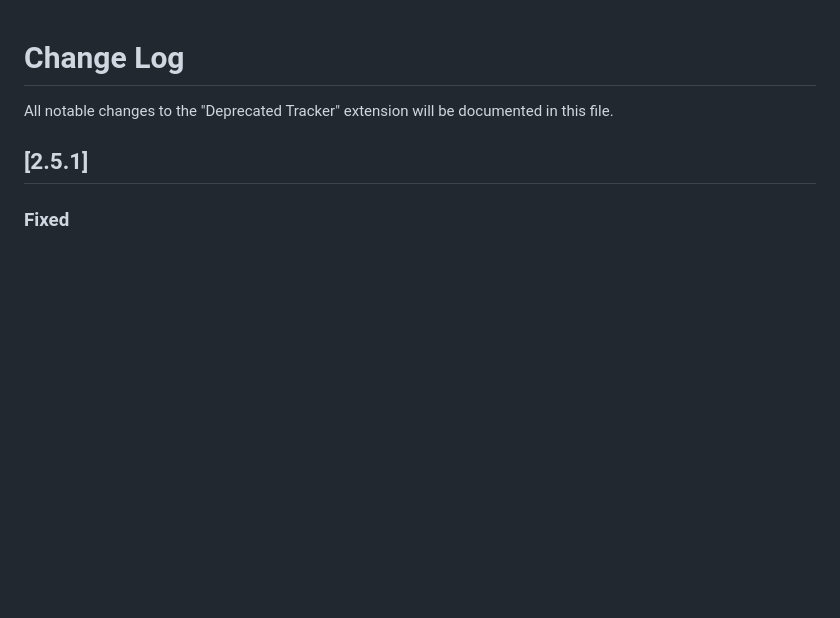
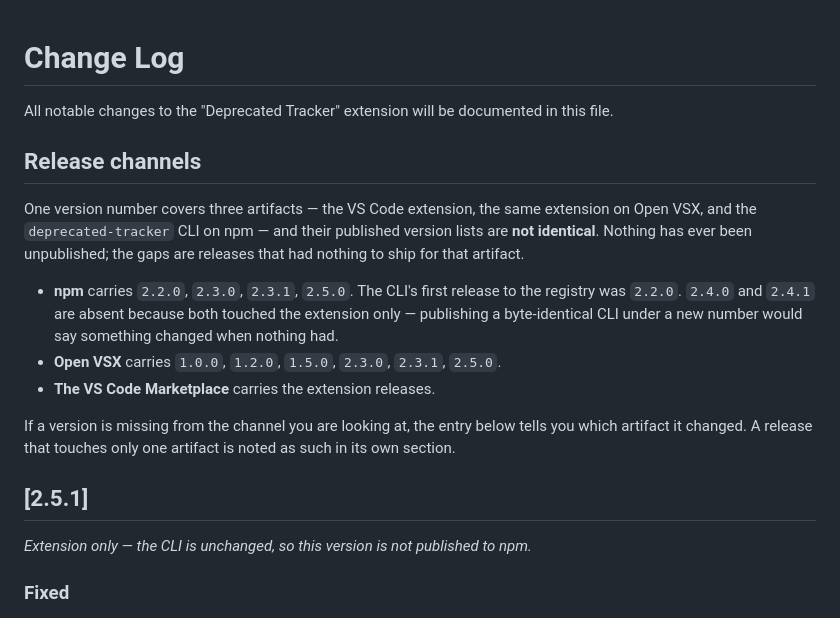
Before and after one commit to milad-hub/deprecated-tracker, a Markdown page: CHANGELOG.md, the part around the change. Drawn GitHub-style; blank space fills up the shorter version.

Commit message:
docs: add a panel demo to the READMEs and explain the channel version gaps
The GIF is five states of the results panel -- overview, two groups expanded,
the ignore manager, back to results -- rendered with the extension's own
stylesheet at 900x575, 124 KB.

Two link styles on purpose. The GitHub README uses a relative path so it keeps
working on forks and branches. The Marketplace README uses an absolute
raw.githubusercontent.com URL, because the listing cannot resolve a relative
image path. The npm README is left alone: a CLI listing has no panel to show.

The image ships in neither artifact -- .vscodeignore already excludes docs/**,
and docs/images/ is now in .npmignore so a 548 KB directory does not ride along
in a tarball to be referenced by URL anyway.

Also documents why the three channels carry different version lists. npm has
2.2.0, 2.3.0, 2.3.1 and 2.5.0; a reader seeing 2.3.1 followed by 2.5.0 has no
way to tell an extension-only release from an unpublish, and the honest answer
is that 2.4.0 and 2.4.1 had no CLI change to ship. Releases touching one
artifact now say so in their own section.

```diff
--- a/CHANGELOG.md
+++ b/CHANGELOG.md
@@ -2,7 +2,27 @@
 
 All notable changes to the "Deprecated Tracker" extension will be documented in this file.
 
+## Release channels
+
+One version number covers three artifacts — the VS Code extension, the same
+extension on Open VSX, and the `deprecated-tracker` CLI on npm — and their
+published version lists are **not identical**. Nothing has ever been
+unpublished; the gaps are releases that had nothing to ship for that artifact.
+
+- **npm** carries `2.2.0`, `2.3.0`, `2.3.1`, `2.5.0`. The CLI's first release to
+  the registry was `2.2.0`. `2.4.0` and `2.4.1` are absent because both touched
+  the extension only — publishing a byte-identical CLI under a new number would
+  say something changed when nothing had.
+- **Open VSX** carries `1.0.0`, `1.2.0`, `1.5.0`, `2.3.0`, `2.3.1`, `2.5.0`.
+- **The VS Code Marketplace** carries the extension releases.
+
+If a version is missing from the channel you are looking at, the entry below
+tells you which artifact it changed. A release that touches only one artifact is
+noted as such in its own section.
+
 ## [2.5.1]
+
+*Extension only — the CLI is unchanged, so this version is not published to npm.*
 
 ### Fixed
 
```
Also changed, not shown: README.md (+2 -0 lines), docs/README.vscode.md (+2 -0 lines), docs/images/panel-demo.gif (added), 1 other file.
